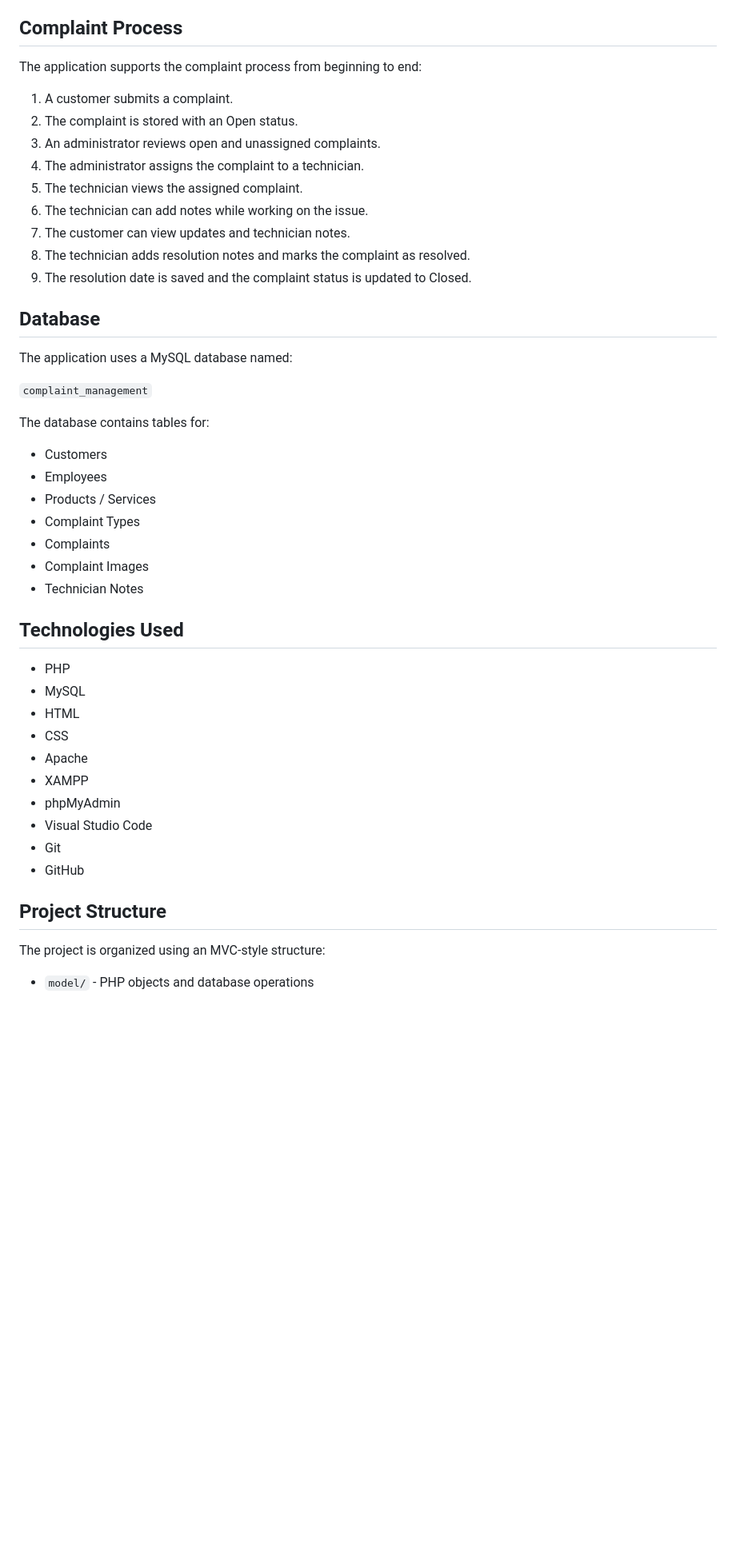
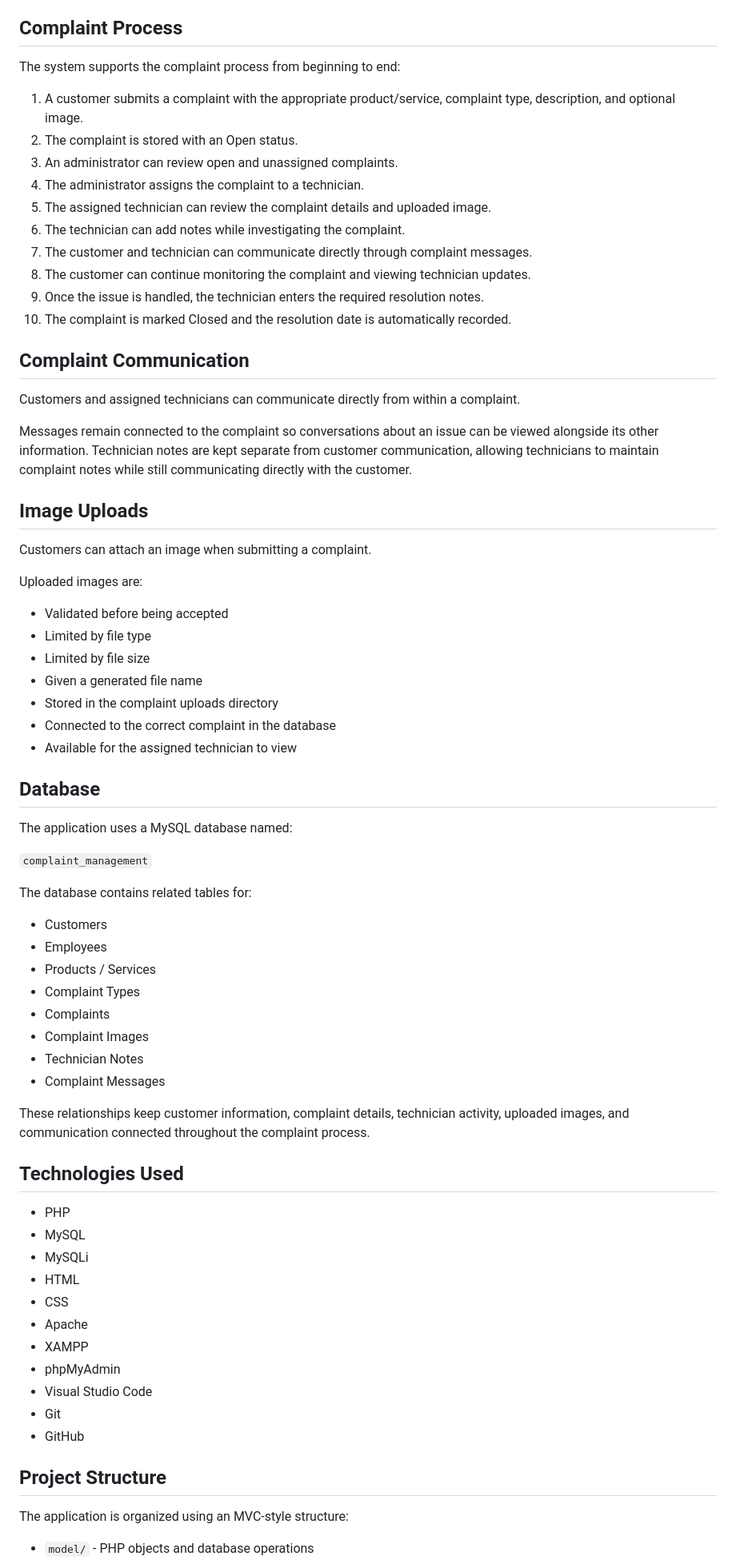
Before and after one commit to pellis2130/PHP-Complaint-Management-System, a Markdown page: README.md, the part around one of its changes. Shown at 80% size. Drawn GitHub-style; blank space fills up the shorter version.

```diff
--- a/README.md
+++ b/README.md
@@ -48,17 +56,38 @@ The application uses object-oriented PHP and an MVC-style structure to separate
 
 ## Complaint Process
 
-The application supports the complaint process from beginning to end:
+The system supports the complaint process from beginning to end:
 
-1. A customer submits a complaint.
+1. A customer submits a complaint with the appropriate product/service, complaint type, description, and optional image.
 2. The complaint is stored with an Open status.
-3. An administrator reviews open and unassigned complaints.
+3. An administrator can review open and unassigned complaints.
 4. The administrator assigns the complaint to a technician.
-5. The technician views the assigned complaint.
-6. The technician can add notes while working on the issue.
-7. The customer can view updates and technician notes.
-8. The technician adds resolution notes and marks the complaint as resolved.
-9. The resolution date is saved and the complaint status is updated to Closed.
+5. The assigned technician can review the complaint details and uploaded image.
+6. The technician can add notes while investigating the complaint.
+7. The customer and technician can communicate directly through complaint messages.
+8. The customer can continue monitoring the complaint and viewing technician updates.
+9. Once the issue is handled, the technician enters the required resolution notes.
+10. The complaint is marked Closed and the resolution date is automatically recorded.
+
+## Complaint Communication
+
+Customers and assigned technicians can communicate directly from within a complaint.
+
+Messages remain connected to the complaint so conversations about an issue can be viewed alongside its other information. Technician notes are kept separate from customer communication, allowing technicians to maintain complaint notes while still communicating directly with the customer.
+
+## Image Uploads
+
+Customers can attach an image when submitting a complaint.
+
+Uploaded images are:
+
+- Validated before being accepted
+- Limited by file type
+- Limited by file size
+- Given a generated file name
+- Stored in the complaint uploads directory
+- Connected to the correct complaint in the database
+- Available for the assigned technician to view
 
 ## Database
 
@@ -66,7 +95,7 @@ The application uses a MySQL database named:
 
 `complaint_management`
 
-The database contains tables for:
+The database contains related tables for:
 
 - Customers
 - Employees
@@ -75,11 +104,15 @@ The database contains tables for:
 - Complaints
 - Complaint Images
 - Technician Notes
+- Complaint Messages
+
+These relationships keep customer information, complaint details, technician activity, uploaded images, and communication connected throughout the complaint process.
 
 ## Technologies Used
 
 - PHP
 - MySQL
+- MySQLi
 - HTML
 - CSS
 - Apache
@@ -91,6 +124,6 @@ The database contains tables for:
 
 ## Project Structure
 
-The project is organized using an MVC-style structure:
+The application is organized using an MVC-style structure:
 
 - `model/` - PHP objects and database operations
```
Also changed, not shown: other parts of README.md (+40 -18 lines).
